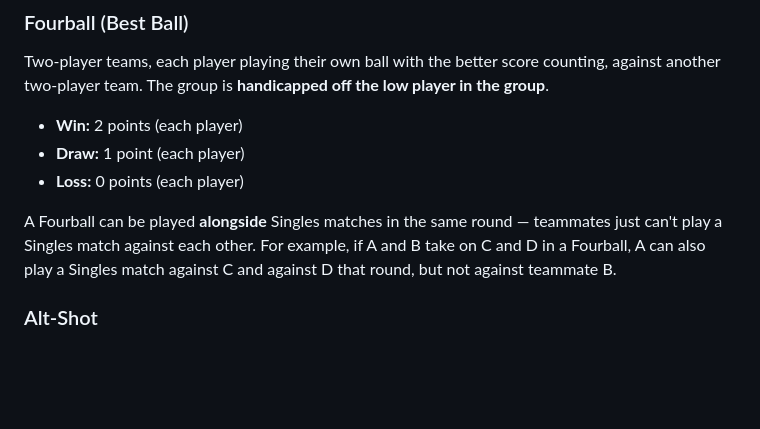
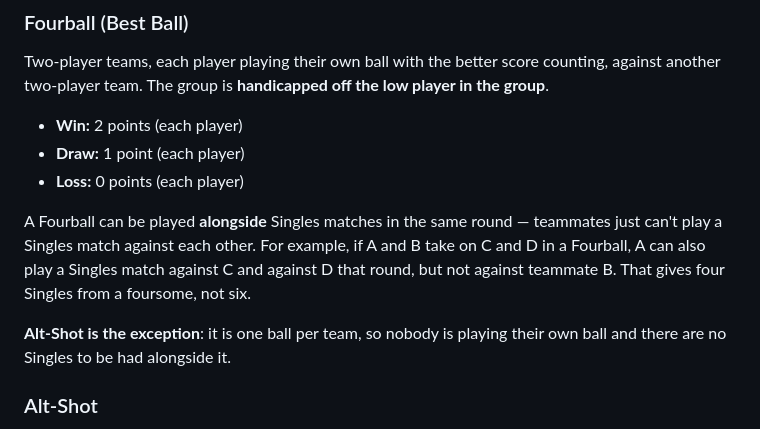
Before and after one commit to omarmjhd/strohs.club, a Markdown page: content/competitions/opnszn.md, the part around the change. Rendered like a GitHub page; blank space fills up the shorter version.

Commit message:
docs: Alt-Shot cannot be played alongside Singles
One ball per team means nobody is playing their own ball, so there is no Singles
to be had in the same round. Fourball is unaffected.

Co-Authored-By: Claude Opus 5 (1M context) <noreply@anthropic.com>

```diff
--- a/content/competitions/opnszn.md
+++ b/content/competitions/opnszn.md
@@ -87,7 +87,9 @@ Two-player teams, each player playing their own ball with the better score count
 - **Draw:** 1 point (each player)
 - **Loss:** 0 points (each player)
 
-A Fourball can be played **alongside** Singles matches in the same round — teammates just can't play a Singles match against each other. For example, if A and B take on C and D in a Fourball, A can also play a Singles match against C and against D that round, but not against teammate B.
+A Fourball can be played **alongside** Singles matches in the same round — teammates just can't play a Singles match against each other. For example, if A and B take on C and D in a Fourball, A can also play a Singles match against C and against D that round, but not against teammate B. That gives four Singles from a foursome, not six.
+
+**Alt-Shot is the exception**: it is one ball per team, so nobody is playing their own ball and there are no Singles to be had alongside it.
 
 ### Alt-Shot
 
```
